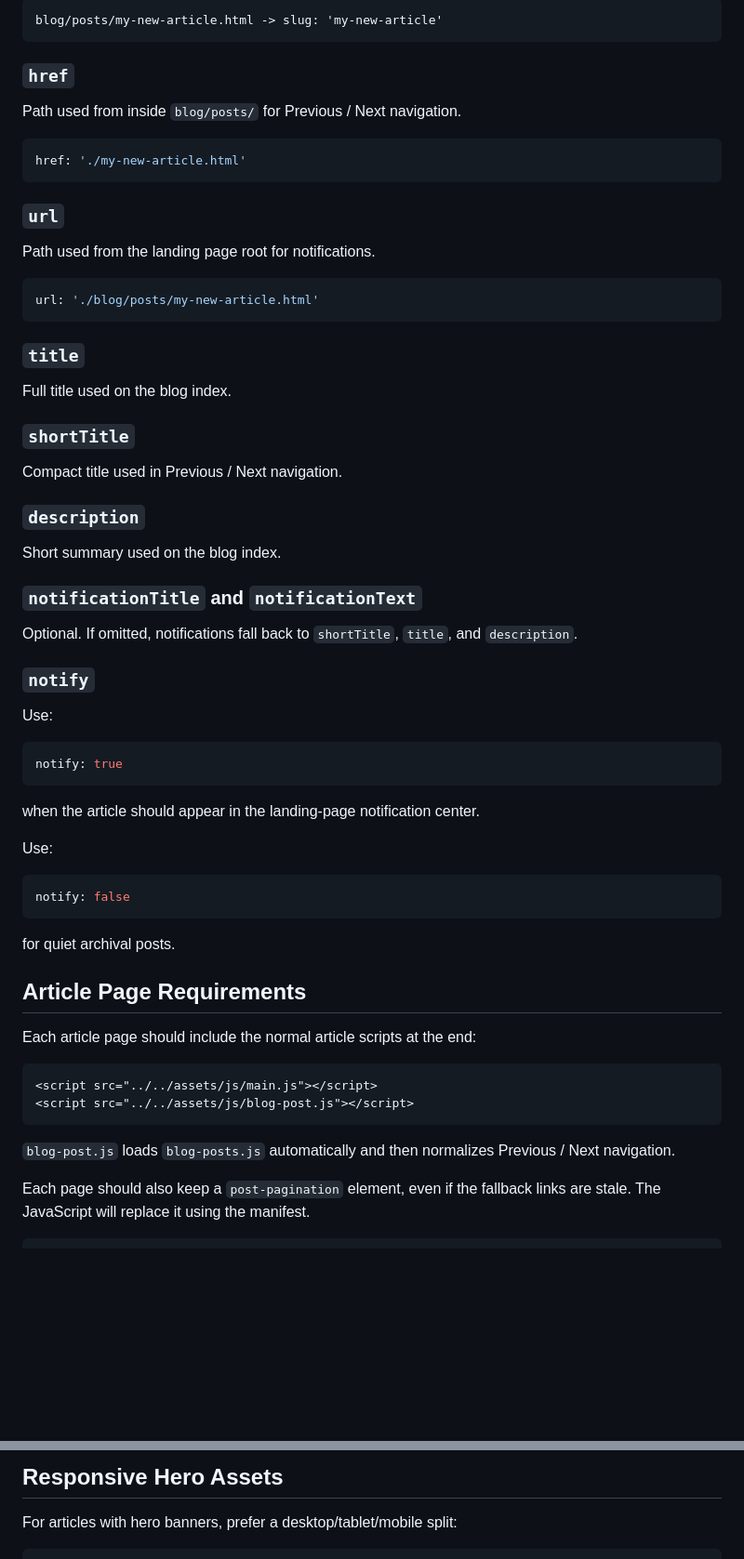
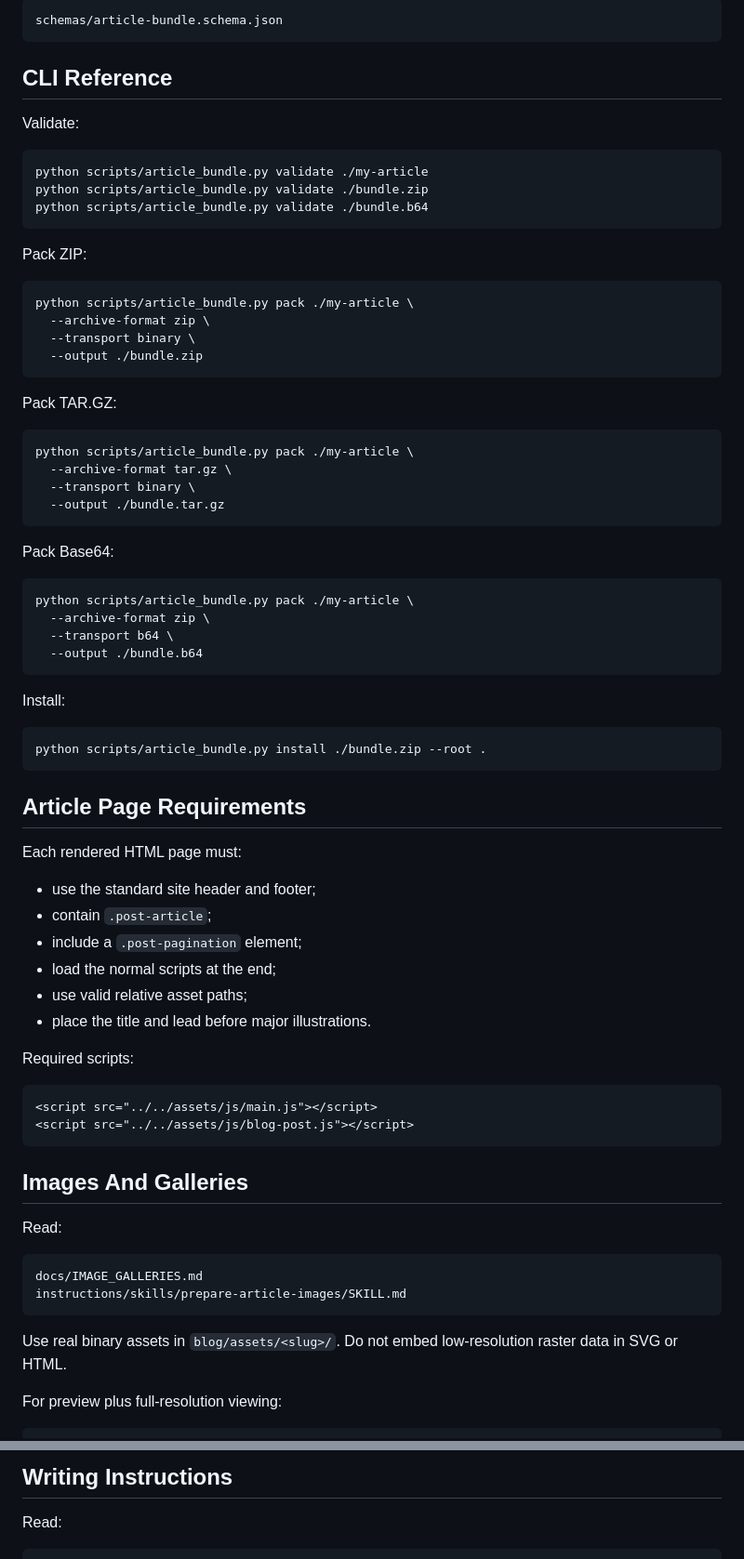
Before and after one commit to Lotargo/lotargo.github.io, a Markdown page: docs/ADDING_BLOG_ARTICLES.md, 2 parts joined by grey strips. Shown at 93% size. Rendered like a GitHub page; blank space fills up the shorter version.

Commit message:
Update blog publishing guide for bundle standard

````diff
--- a/docs/ADDING_BLOG_ARTICLES.md
+++ b/docs/ADDING_BLOG_ARTICLES.md
@@ -121,69 +144,80 @@ Must match the article HTML filename without `.html`.
 
 ```text
-blog/posts/my-new-article.html -> slug: 'my-new-article'
+schemas/article-bundle.schema.json
 ```
 
-### `href`
+## CLI Reference
 
-Path used from inside `blog/posts/` for Previous / Next navigation.
+Validate:
 
-```js
-href: './my-new-article.html'
+```bash
+python scripts/article_bundle.py validate ./my-article
+python scripts/article_bundle.py validate ./bundle.zip
+python scripts/article_bundle.py validate ./bundle.b64
 ```
 
-### `url`
+Pack ZIP:
 
-Path used from the landing page root for notifications.
-
-```js
-url: './blog/posts/my-new-article.html'
+```bash
+python scripts/article_bundle.py pack ./my-article \
+  --archive-format zip \
+  --transport binary \
+  --output ./bundle.zip
 ```
 
-### `title`
+Pack TAR.GZ:
 
-Full title used on the blog index.
-
-### `shortTitle`
-
-Compact title used in Previous / Next navigation.
-
-### `description`
-
-Short summary used on the blog index.
-
-### `notificationTitle` and `notificationText`
-
-Optional. If omitted, notifications fall back to `shortTitle`, `title`, and `description`.
-
-### `notify`
-
-Use:
-
-```js
-notify: true
+```bash
+python scripts/article_bundle.py pack ./my-article \
+  --archive-format tar.gz \
+  --transport binary \
+  --output ./bundle.tar.gz
 ```
 
-when the article should appear in the landing-page notification center.
+Pack Base64:
 
-Use:
-
-```js
-notify: false
+```bash
+python scripts/article_bundle.py pack ./my-article \
+  --archive-format zip \
+  --transport b64 \
+  --output ./bundle.b64
 ```
 
-for quiet archival posts.
+Install:
+
+```bash
+python scripts/article_bundle.py install ./bundle.zip --root .
+```
 
 ## Article Page Requirements
 
-Each article page should include the normal article scripts at the end:
+Each rendered HTML page must:
+
+- use the standard site header and footer;
+- contain `.post-article`;
+- include a `.post-pagination` element;
+- load the normal scripts at the end;
+- use valid relative asset paths;
+- place the title and lead before major illustrations.
+
+Required scripts:
 
 ```html
 <script src="../../assets/js/main.js"></script>
 <script src="../../assets/js/blog-post.js"></script>
 ```
 
-`blog-post.js` loads `blog-posts.js` automatically and then normalizes Previous / Next navigation.
+## Images And Galleries
 
-Each page should also keep a `post-pagination` element, even if the fallback links are stale. The JavaScript will replace it using the manifest.
+Read:
+
+```text
+docs/IMAGE_GALLERIES.md
+instructions/skills/prepare-article-images/SKILL.md
+```
+
+Use real binary assets in `blog/assets/<slug>/`. Do not embed low-resolution raster data in SVG or HTML.
+
+For preview plus full-resolution viewing:
 
 ```html
@@ -200,6 +229,6 @@ Each page should also keep a `post-pagination` element, even if the fallback lin
 ```
 
-## Responsive Hero Assets
+## Writing Instructions
 
-For articles with hero banners, prefer a desktop/tablet/mobile split:
+Read:
 
````
Also changed, not shown: other parts of docs/ADDING_BLOG_ARTICLES.md (+162 -124 lines).
